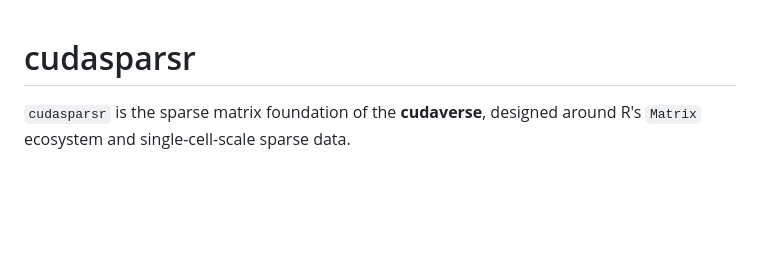
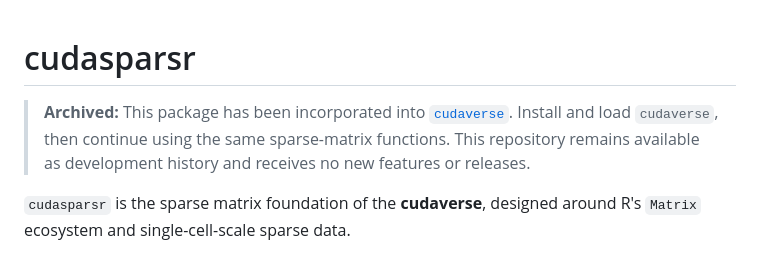
Before and after one commit to cudaverse/cudasparsr, a Markdown page: README.md, the part around the change. Rendered like a GitHub page; blank space fills up the shorter version.

Commit message:
document migration to cudaverse (#1)

```diff
--- a/README.md
+++ b/README.md
@@ -1,4 +1,10 @@
 # cudasparsr
+
+> **Archived:** This package has been incorporated into
+> [`cudaverse`](https://github.com/cudaverse/cudaverse). Install and load
+> `cudaverse`, then continue using the same sparse-matrix functions. This
+> repository remains available as development history and receives no new
+> features or releases.
 
 `cudasparsr` is the sparse matrix foundation of the **cudaverse**, designed
 around R's `Matrix` ecosystem and single-cell-scale sparse data.
```
